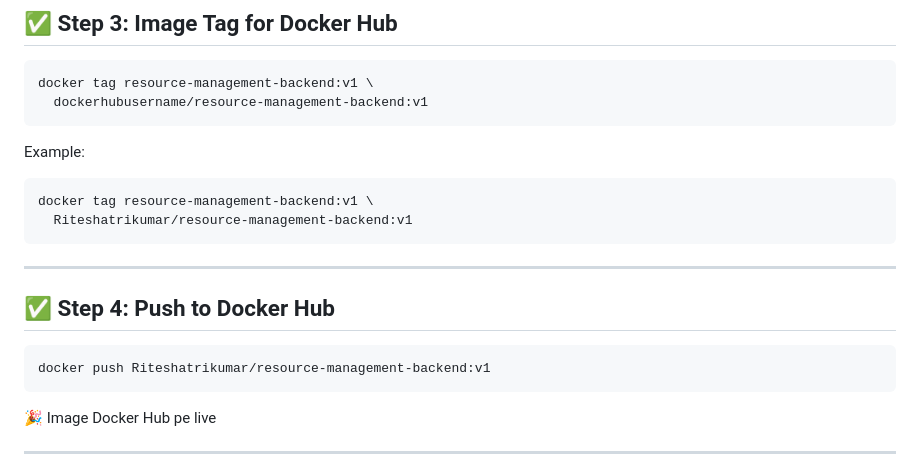
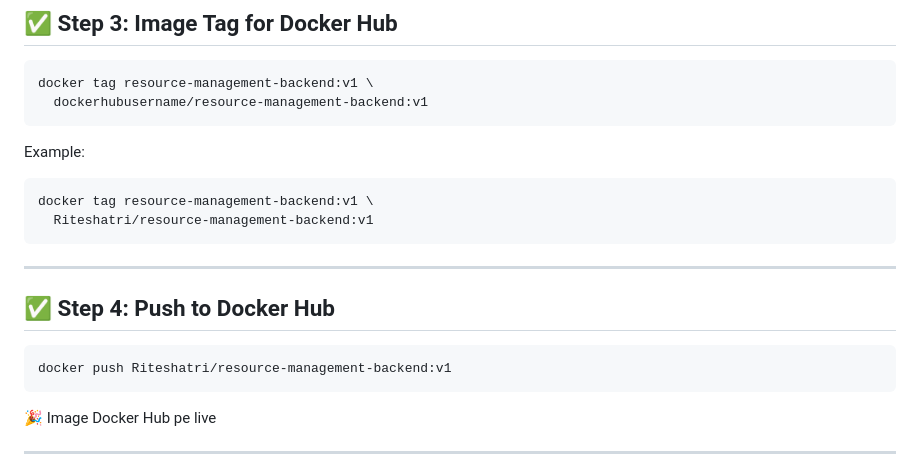
Before and after one commit to Riteshatri/resource-management-backend, a Markdown page: docker images push guide ghcr docker hub.md, the part around the change. Drawn GitHub-style.

Commit message:
Update Docker Hub repository name in guide

````diff
--- a/docker images push guide ghcr docker hub.md
+++ b/docker images push guide ghcr docker hub.md
@@ -192,7 +192,7 @@ docker tag resource-management-backend:v1 \
 Example:
 ```bash
 docker tag resource-management-backend:v1 \
-  Riteshatrikumar/resource-management-backend:v1
+  Riteshatri/resource-management-backend:v1
 ```
 
 ---
@@ -200,7 +200,7 @@ docker tag resource-management-backend:v1 \
 ## ✅ Step 4: Push to Docker Hub
 
 ```bash
-docker push Riteshatrikumar/resource-management-backend:v1
+docker push Riteshatri/resource-management-backend:v1
 ```
 
 🎉 Image Docker Hub pe live
````
